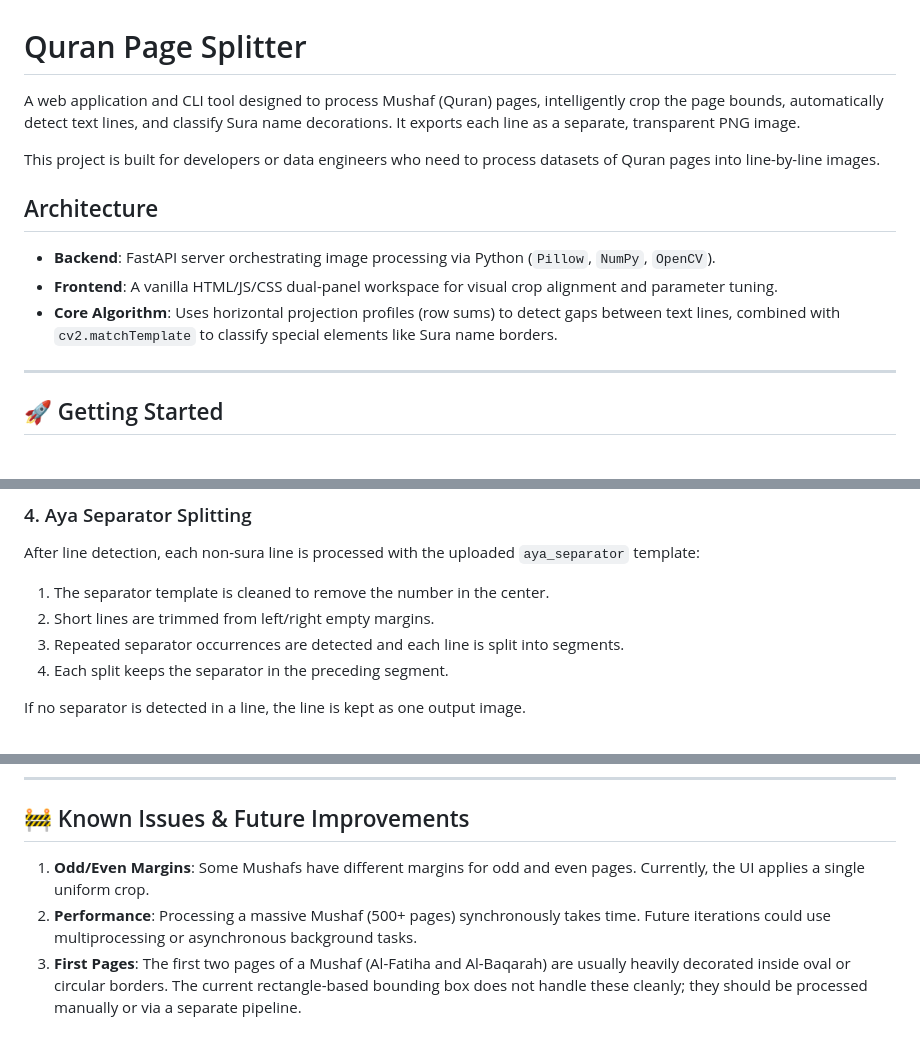
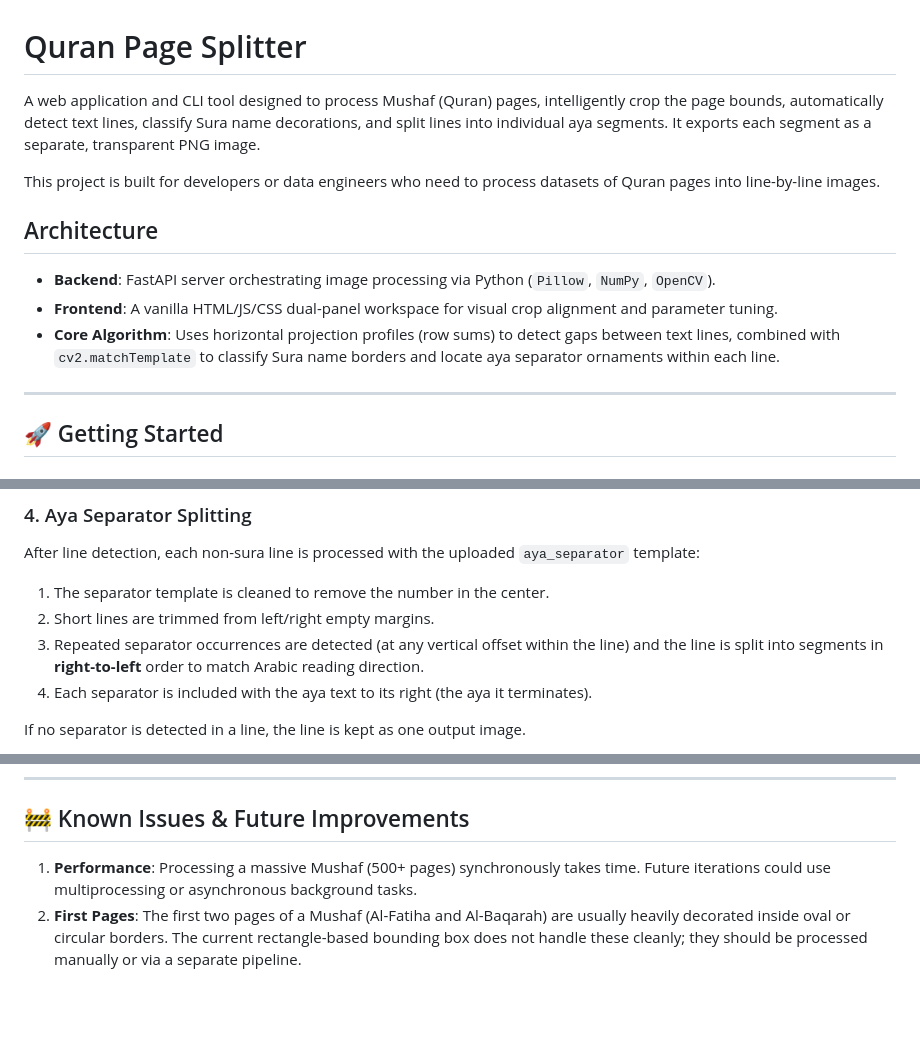
Before and after one commit to Itqan-community/quran-page-splitter, a Markdown page: README.md, 3 parts joined by grey strips. Drawn GitHub-style; blank space fills up the shorter version.

Commit message:
feat: add aya segment splitting logic and update documentation

```diff
--- a/README.md
+++ b/README.md
@@ -1,6 +1,6 @@
 # Quran Page Splitter
 
-A web application and CLI tool designed to process Mushaf (Quran) pages, intelligently crop the page bounds, automatically detect text lines, and classify Sura name decorations. It exports each line as a separate, transparent PNG image.
+A web application and CLI tool designed to process Mushaf (Quran) pages, intelligently crop the page bounds, automatically detect text lines, classify Sura name decorations, and split lines into individual aya segments. It exports each segment as a separate, transparent PNG image.
 
 This project is built for developers or data engineers who need to process datasets of Quran pages into line-by-line images.
 
@@ -8,7 +8,7 @@ This project is built for developers or data engineers who need to process datas
 
 - **Backend**: FastAPI server orchestrating image processing via Python (`Pillow`, `NumPy`, `OpenCV`).
 - **Frontend**: A vanilla HTML/JS/CSS dual-panel workspace for visual crop alignment and parameter tuning.
-- **Core Algorithm**: Uses horizontal projection profiles (row sums) to detect gaps between text lines, combined with `cv2.matchTemplate` to classify special elements like Sura name borders.
+- **Core Algorithm**: Uses horizontal projection profiles (row sums) to detect gaps between text lines, combined with `cv2.matchTemplate` to classify Sura name borders and locate aya separator ornaments within each line.
 
 ---
 
@@ -82,8 +82,8 @@ After line detection, each non-sura line is processed with the uploaded `aya_sep
 
 1. The separator template is cleaned to remove the number in the center.
 2. Short lines are trimmed from left/right empty margins.
-3. Repeated separator occurrences are detected and each line is split into segments.
-4. Each split keeps the separator in the preceding segment.
+3. Repeated separator occurrences are detected (at any vertical offset within the line) and the line is split into segments in **right-to-left** order to match Arabic reading direction.
+4. Each separator is included with the aya text to its right (the aya it terminates).
 
 If no separator is detected in a line, the line is kept as one output image.
 
@@ -124,6 +124,5 @@ _(Note: Edit the script manually to set your specific input PDF path and output
 
 ## 🚧 Known Issues & Future Improvements
 
-1. **Odd/Even Margins**: Some Mushafs have different margins for odd and even pages. Currently, the UI applies a single uniform crop.
-2. **Performance**: Processing a massive Mushaf (500+ pages) synchronously takes time. Future iterations could use multiprocessing or asynchronous background tasks.
-3. **First Pages**: The first two pages of a Mushaf (Al-Fatiha and Al-Baqarah) are usually heavily decorated inside oval or circular borders. The current rectangle-based bounding box does not handle these cleanly; they should be processed manually or via a separate pipeline.
+1. **Performance**: Processing a massive Mushaf (500+ pages) synchronously takes time. Future iterations could use multiprocessing or asynchronous background tasks.
+2. **First Pages**: The first two pages of a Mushaf (Al-Fatiha and Al-Baqarah) are usually heavily decorated inside oval or circular borders. The current rectangle-based bounding box does not handle these cleanly; they should be processed manually or via a separate pipeline.
```
